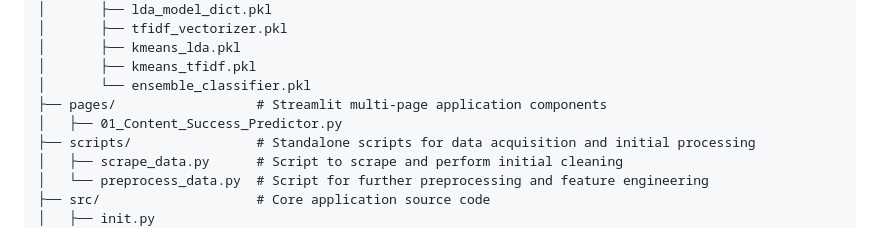
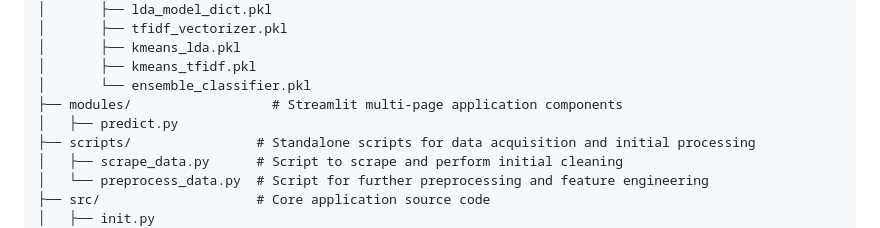
Before and after one commit to santoshkkashyap25/transnlp, a Markdown page: README.md, the part around one of its changes. Drawn GitHub-style.

```diff
--- a/README.md
+++ b/README.md
@@ -32,8 +32,8 @@ transnlp/
 │       ├── kmeans_lda.pkl
 │       ├── kmeans_tfidf.pkl
 │       └── ensemble_classifier.pkl
-├── pages/                  # Streamlit multi-page application components
-│   ├── 01_Content_Success_Predictor.py
+├── modules/                  # Streamlit multi-page application components
+│   ├── predict.py
 ├── scripts/                # Standalone scripts for data acquisition and initial processing
 │   ├── scrape_data.py      # Script to scrape and perform initial cleaning
 │   └── preprocess_data.py  # Script for further preprocessing and feature engineering
```
Also changed, not shown: other parts of README.md (+1 -1 lines).
